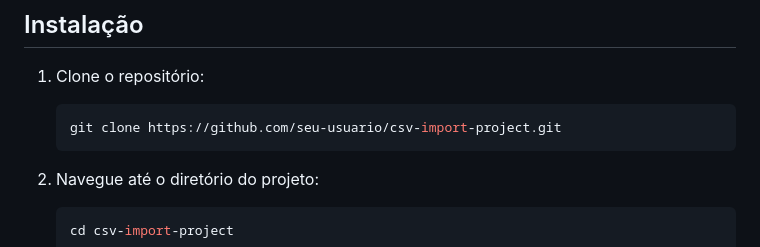
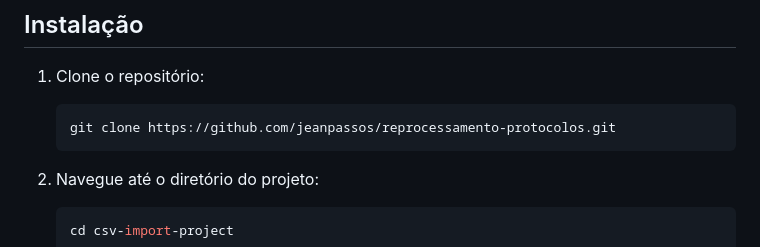
Before and after one commit to jeanpassos/reprocessamento-protocolos, a Markdown page: README.md, the part around the change. GitHub-like rendering.

````diff
--- a/README.md
+++ b/README.md
@@ -30,7 +30,7 @@ Antes de iniciar, certifique-se de ter o [Node.js](https://nodejs.org/) instalad
 
 1. Clone o repositório:
     ```bash
-    git clone https://github.com/seu-usuario/csv-import-project.git
+    git clone https://github.com/jeanpassos/reprocessamento-protocolos.git
     ```
 
 2. Navegue até o diretório do projeto:
````
